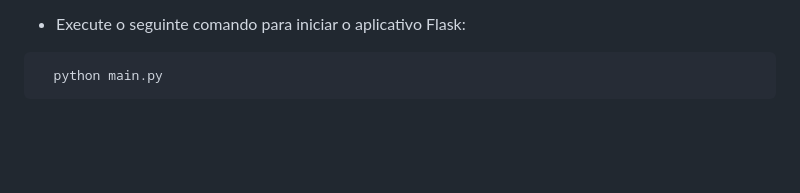
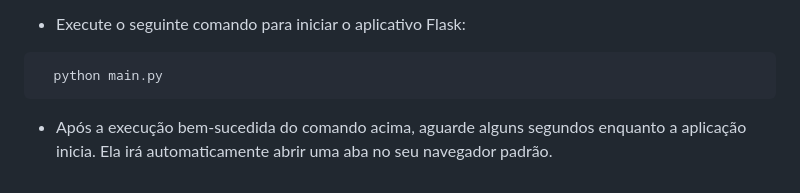
Before and after one commit to HeyEriic/auto-message-app, a Markdown page: README.md, the part around the change. GitHub-like rendering; blank space fills up the shorter version.

Commit message:
docs: update README.md

````diff
--- a/README.md
+++ b/README.md
@@ -66,3 +66,5 @@ Por fim, este projeto é uma demonstração do compromisso em aplicar os conheci
 ```bash
   python main.py
 ```
+
+- Após a execução bem-sucedida do comando acima, aguarde alguns segundos enquanto a aplicação inicia. Ela irá automaticamente abrir uma aba no seu navegador padrão.
````
